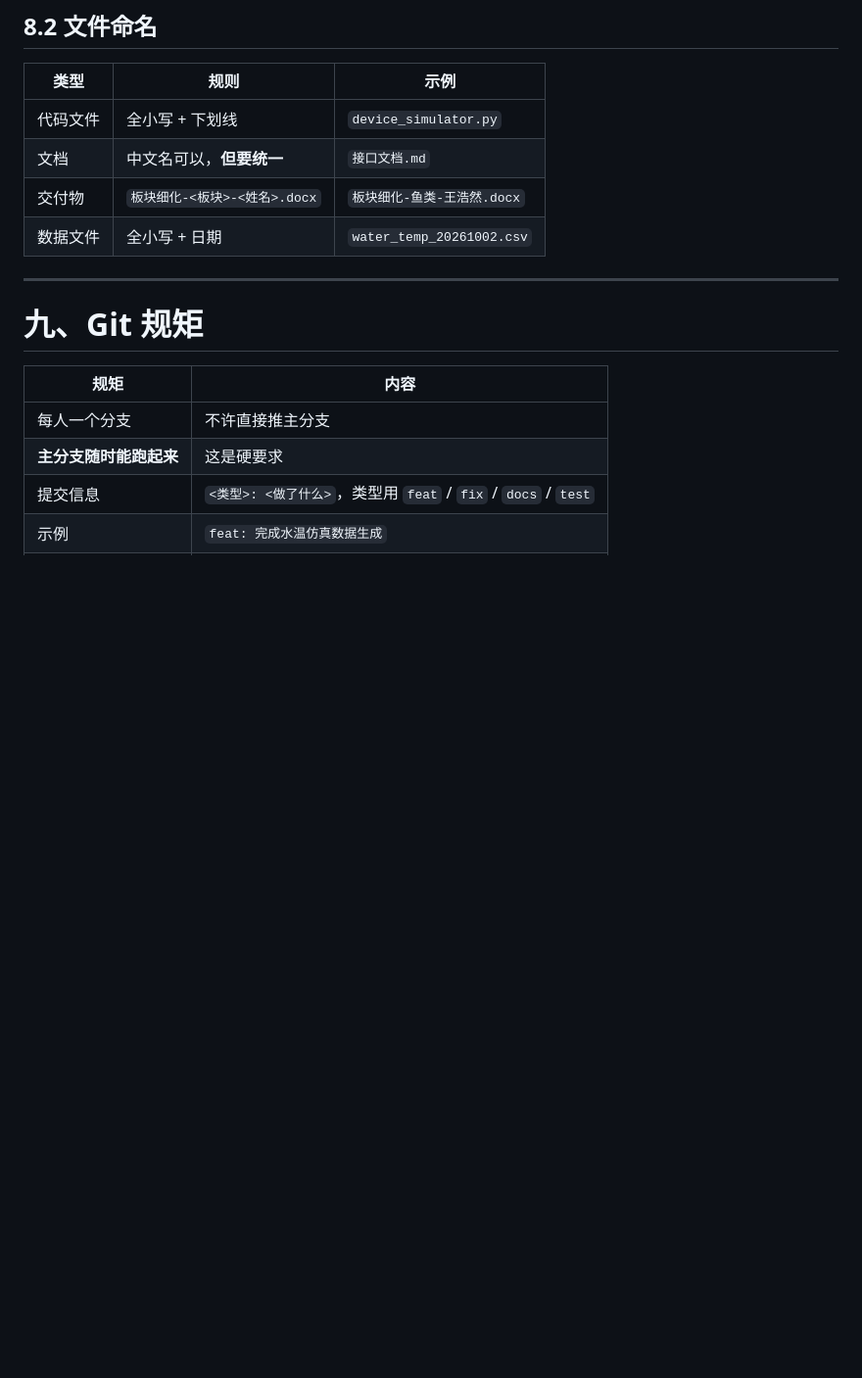
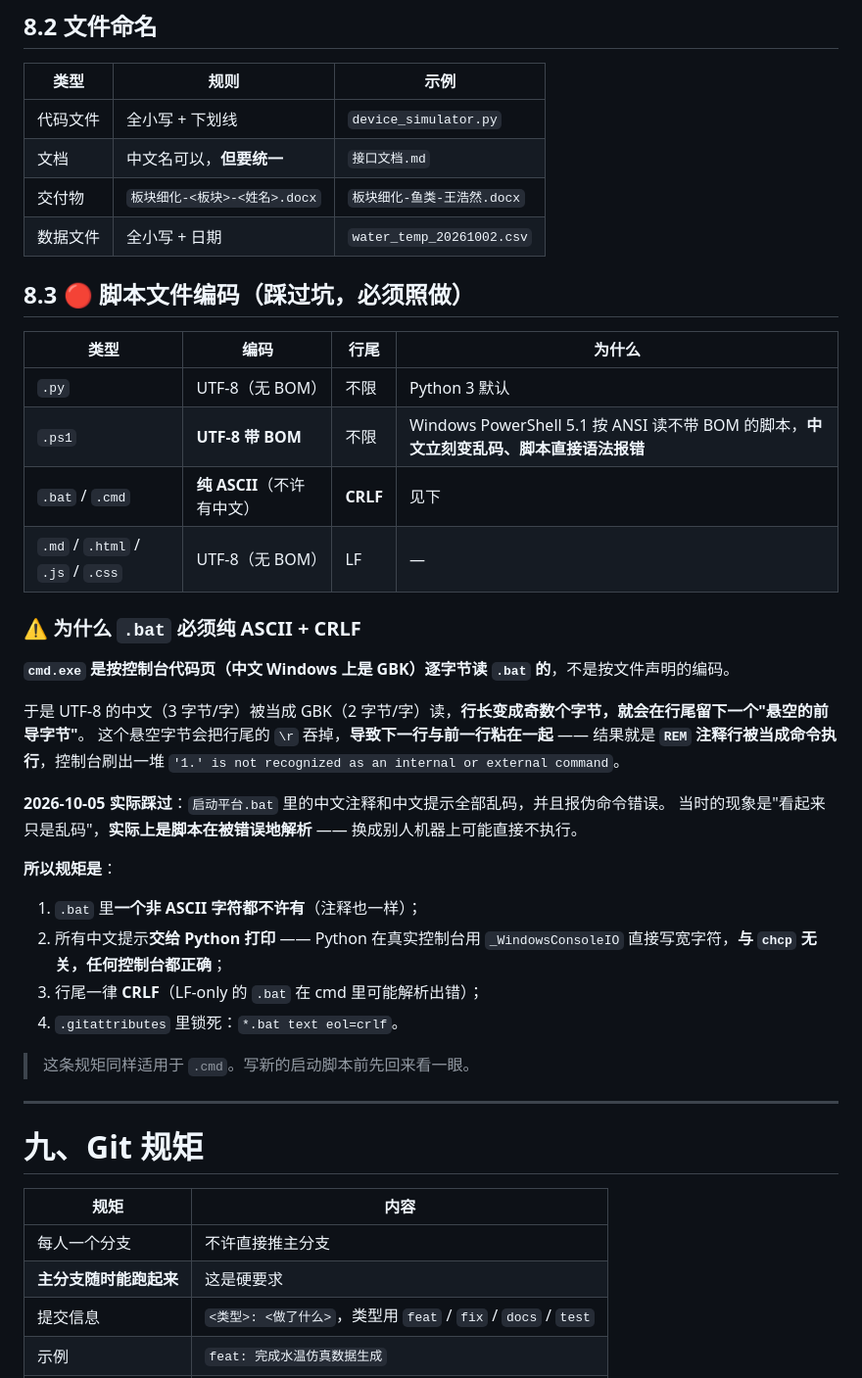
Before and after one commit to Liuweihao-env/deepsea-platform, a Markdown page: docs/项目通用规范.md, the part around the change. Shown at 98% size. GitHub-like rendering; blank space fills up the shorter version.

Commit message:
docs: 通用规范新增 8.3 脚本编码规矩；进度记录第 4 轮克隆测试与 .bat 编码 bug

```diff
--- a/docs/项目通用规范.md
+++ b/docs/项目通用规范.md
@@ -386,6 +386,34 @@ deepsea-platform/
 | 交付物 | `板块细化-<板块>-<姓名>.docx` | `板块细化-鱼类-王浩然.docx` |
 | 数据文件 | 全小写 + 日期 | `water_temp_20261002.csv` |
 
+## 8.3 🔴 脚本文件编码（**踩过坑，必须照做**）
+
+| 类型 | 编码 | 行尾 | 为什么 |
+|---|---|---|---|
+| `.py` | UTF-8（无 BOM） | 不限 | Python 3 默认 |
+| `.ps1` | **UTF-8 带 BOM** | 不限 | Windows PowerShell 5.1 按 ANSI 读不带 BOM 的脚本，**中文立刻变乱码、脚本直接语法报错** |
+| `.bat` / `.cmd` | **纯 ASCII**（不许有中文） | **CRLF** | 见下 |
+| `.md` / `.html` / `.js` / `.css` | UTF-8（无 BOM） | LF | — |
+
+### ⚠️ 为什么 `.bat` 必须纯 ASCII + CRLF
+
+**`cmd.exe` 是按控制台代码页（中文 Windows 上是 GBK）逐字节读 `.bat` 的**，不是按文件声明的编码。
+
+于是 UTF-8 的中文（3 字节/字）被当成 GBK（2 字节/字）读，**行长变成奇数个字节，就会在行尾留下一个"悬空的前导字节"**。
+这个悬空字节会把行尾的 `\r` 吞掉，**导致下一行与前一行粘在一起** ——
+结果就是 **`REM` 注释行被当成命令执行**，控制台刷出一堆 `'1.' is not recognized as an internal or external command`。
+
+**2026-10-05 实际踩过**：`启动平台.bat` 里的中文注释和中文提示全部乱码，并且报伪命令错误。
+当时的现象是"看起来只是乱码"，**实际上是脚本在被错误地解析** —— 换成别人机器上可能直接不执行。
+
+**所以规矩是**：
+1. `.bat` 里**一个非 ASCII 字符都不许有**（注释也一样）；
+2. 所有中文提示**交给 Python 打印** —— Python 在真实控制台用 `_WindowsConsoleIO` 直接写宽字符，**与 `chcp` 无关，任何控制台都正确**；
+3. 行尾一律 **CRLF**（LF-only 的 `.bat` 在 cmd 里可能解析出错）；
+4. `.gitattributes` 里锁死：`*.bat text eol=crlf`。
+
+> 这条规矩同样适用于 `.cmd`。写新的启动脚本前先回来看一眼。
+
 ---
 
 # 九、Git 规矩
```
